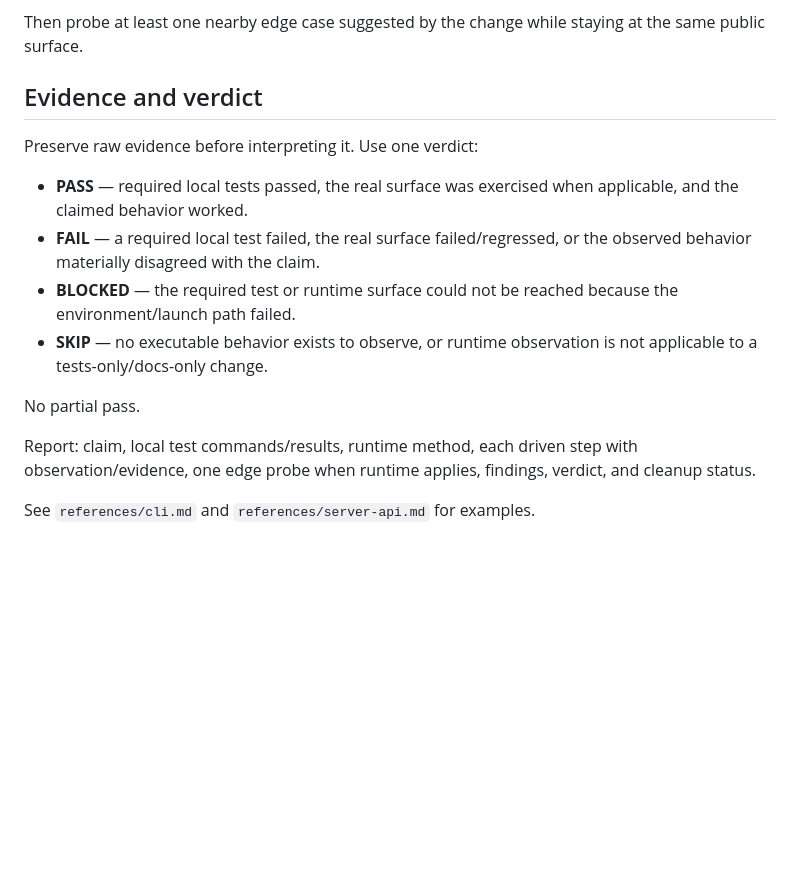
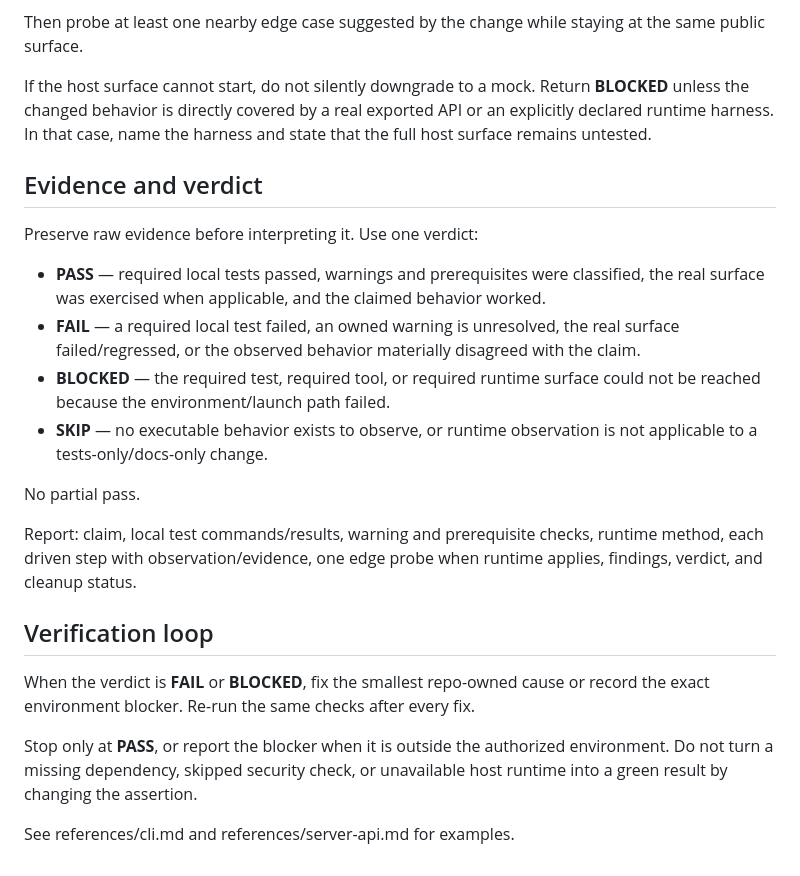
Before and after one commit to liush2yuxjtu/pi-debug-mode, a Markdown page: .agents/skills/verify.md, the part around one of its changes. Rendered like a GitHub page; blank space fills up the shorter version.

```diff
--- a/.agents/skills/verify.md
+++ b/.agents/skills/verify.md
@@ -31,17 +70,25 @@ Reuse the most specific project `run-*` recipe. Otherwise use the `run` workflow
 
 Then probe at least one nearby edge case suggested by the change while staying at the same public surface.
+
+If the host surface cannot start, do not silently downgrade to a mock. Return **BLOCKED** unless the changed behavior is directly covered by a real exported API or an explicitly declared runtime harness. In that case, name the harness and state that the full host surface remains untested.
 
 ## Evidence and verdict
 
 Preserve raw evidence before interpreting it. Use one verdict:
 
-- **PASS** — required local tests passed, the real surface was exercised when applicable, and the claimed behavior worked.
-- **FAIL** — a required local test failed, the real surface failed/regressed, or the observed behavior materially disagreed with the claim.
-- **BLOCKED** — the required test or runtime surface could not be reached because the environment/launch path failed.
+- **PASS** — required local tests passed, warnings and prerequisites were classified, the real surface was exercised when applicable, and the claimed behavior worked.
+- **FAIL** — a required local test failed, an owned warning is unresolved, the real surface failed/regressed, or the observed behavior materially disagreed with the claim.
+- **BLOCKED** — the required test, required tool, or required runtime surface could not be reached because the environment/launch path failed.
 - **SKIP** — no executable behavior exists to observe, or runtime observation is not applicable to a tests-only/docs-only change.
 
 No partial pass.
 
-Report: claim, local test commands/results, runtime method, each driven step with observation/evidence, one edge probe when runtime applies, findings, verdict, and cleanup status.
+Report: claim, local test commands/results, warning and prerequisite checks, runtime method, each driven step with observation/evidence, one edge probe when runtime applies, findings, verdict, and cleanup status.
 
-See `references/cli.md` and `references/server-api.md` for examples.
+## Verification loop
+
+When the verdict is **FAIL** or **BLOCKED**, fix the smallest repo-owned cause or record the exact environment blocker. Re-run the same checks after every fix.
+
+Stop only at **PASS**, or report the blocker when it is outside the authorized environment. Do not turn a missing dependency, skipped security check, or unavailable host runtime into a green result by changing the assertion.
+
+See references/cli.md and references/server-api.md for examples.
```
Also changed, not shown: other parts of .agents/skills/verify.md (+41 -2 lines).
